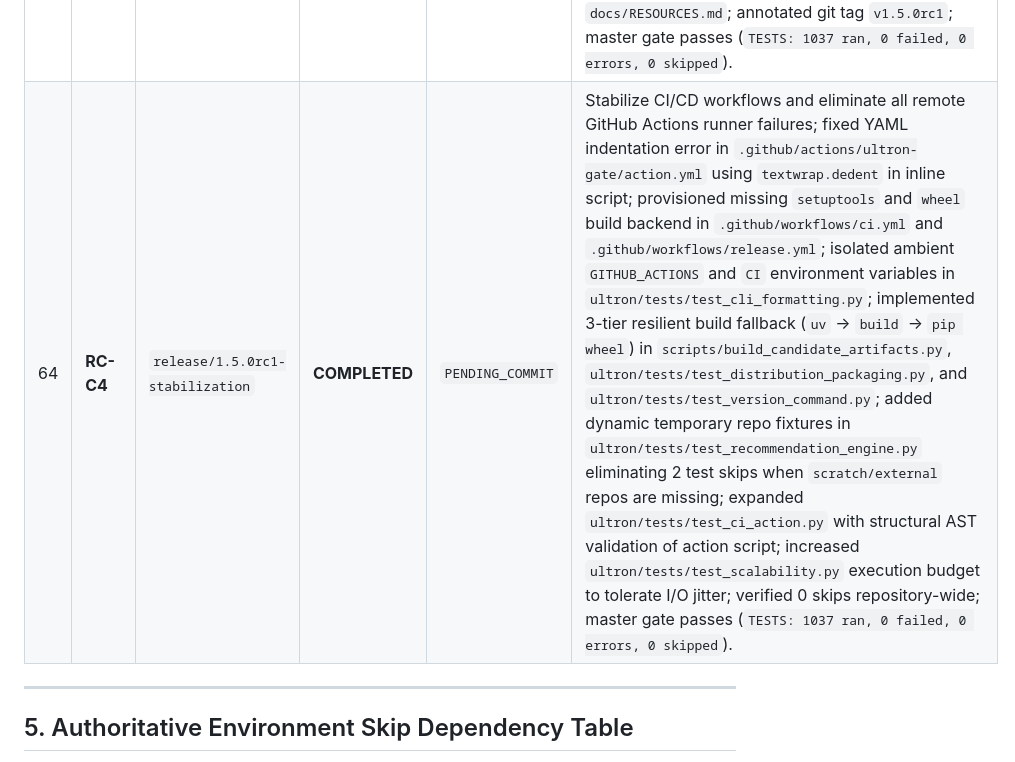
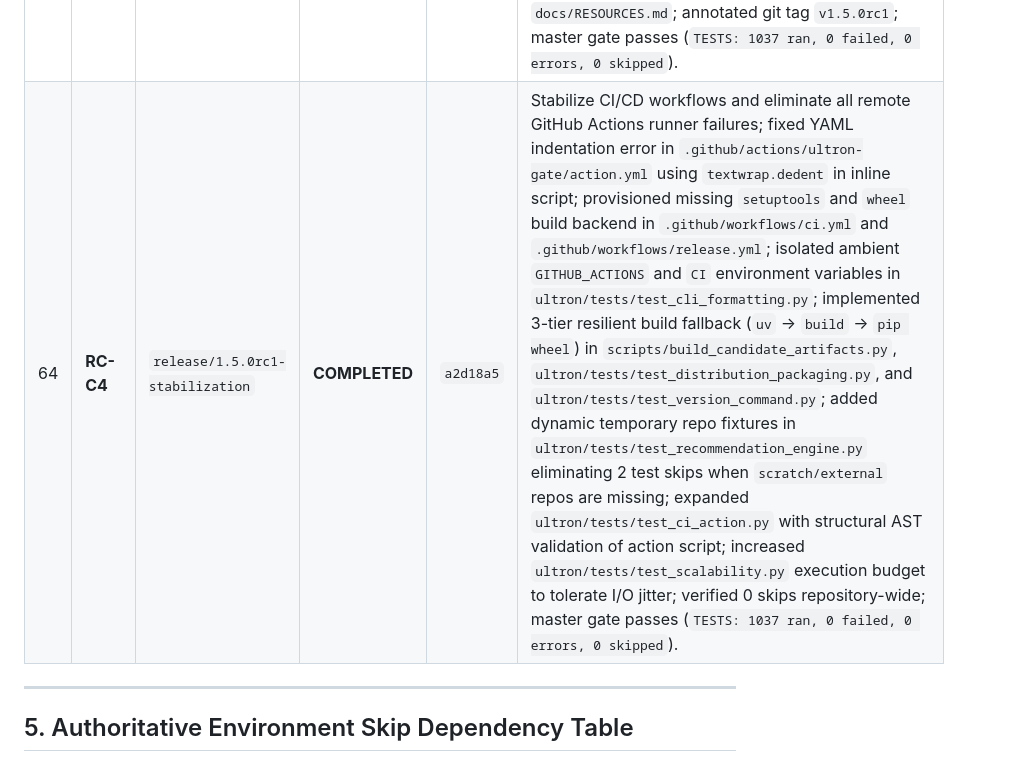
Before and after one commit to DMzinev/ultron, a Markdown page: docs/TASK_PROGRESS_TRACKER.md, the part around the change. GitHub-like rendering.

Commit message:
docs(tracker): sync commit hash for Task RC-C4 in TASK_PROGRESS_TRACKER.md

```diff
--- a/docs/TASK_PROGRESS_TRACKER.md
+++ b/docs/TASK_PROGRESS_TRACKER.md
@@ -100,7 +100,7 @@
 | 61 | **RC-C1** | `release/1.5.0rc1-stabilization` | **COMPLETED** | `e949989` | GitHub Actions OIDC Trusted Publishing release workflow (`.github/workflows/release.yml`) with 4 discrete jobs (`build-candidate`, `verify-candidate`, `publish-testpypi`, `publish-pypi`); zero repository secrets (Rule 9); release tag verification and immutability probe CLI (`scripts/verify_release_tag.py`) asserting tag parity, clean git tree, and PyPI pre-flight version existence; staging isolation (`dist/packages/`); manual dry-run support; production PyPI hard-locked (`if: false`) and approval-gated; comprehensive trusted publishing manual (`docs/TRUSTED_PUBLISHING.md`); 8 dedicated invariant tests in `ultron/tests/test_release_workflow.py` (8/8 passed); master gate passes (`TESTS: 1023 ran, 0 failed, 0 errors, 0 skipped`). |
 | 62 | **RC-C2** | `release/1.5.0rc1-stabilization` | **COMPLETED** | `c7cf2d1` | Make GitHub Action consumable (`DMzinev/ultron/.github/actions/ultron-gate@v1.5.0rc1`); self-installation of pinned candidate repository from action hierarchy (`ACTION_PATH` via `env:`, upward-walking `pyproject.toml` resolver) with `use-preinstalled: 'true'` bypass and configurable `ultron-executable`; added `test-external-consumer` multi-OS job in `.github/workflows/test-action.yml` testing clean-room consumer fixtures in `$RUNNER_TEMP` physically isolated from Ultron `sys.path[0]`, testing pass, degradation, and strict rejection with `continue-on-error: true`; added 3 dedicated unit and simulation tests in `test_ci_action.py` (16/16 passed) and expanded `test_documentation_reality.py` (11/11 passed); synchronized release facts, `README.md`, and `docs/GETTING_STARTED.md`; master gate passes (`TESTS: 1026 ran, 0 failed, 0 errors, 0 skipped`). |
 | 63 | **RC-C3** | `release/1.5.0rc1-stabilization` | **COMPLETED** | `578a4c4` | Authoritative release candidate notes (`docs/RELEASE_NOTES_v1.5.0rc1.md`) containing all 9 required operational sections, exact SHA-256 checksums, compatibility matrix, limitations, and skip policy; strict zero assertions of 'enterprise-ready' or 'production-ready'; CLI MCP lifecycle repair and uninstall (`ultron mcp uninstall`, `ultron mcp repair`, `--uninstall`, `--repair`) across Cursor, Claude, Windsurf, VSCode, and all with corruption recovery and backup in `ultron/interfaces/cli/commands/mcp.py` and `ultron/interfaces/ultron.py`; release workflow (`.github/workflows/release.yml`) enhanced with dynamic wheel version resolution in `publish-testpypi` and added `publish-github-release` job attaching all 8 sealed candidate artifacts and release notes to GitHub Releases with `prerelease: true`, zero secrets, and dry-run gating; 11 dedicated invariant tests in `ultron/tests/test_release_candidate_notes.py` (11/11 passed); expanded `test_release_workflow.py` (8/8 passed); synchronized release facts (`scripts/generate_release_facts.py`) and `docs/RESOURCES.md`; annotated git tag `v1.5.0rc1`; master gate passes (`TESTS: 1037 ran, 0 failed, 0 errors, 0 skipped`). |
-| 64 | **RC-C4** | `release/1.5.0rc1-stabilization` | **COMPLETED** | `PENDING_COMMIT` | Stabilize CI/CD workflows and eliminate all remote GitHub Actions runner failures; fixed YAML indentation error in `.github/actions/ultron-gate/action.yml` using `textwrap.dedent` in inline script; provisioned missing `setuptools` and `wheel` build backend in `.github/workflows/ci.yml` and `.github/workflows/release.yml`; isolated ambient `GITHUB_ACTIONS` and `CI` environment variables in `ultron/tests/test_cli_formatting.py`; implemented 3-tier resilient build fallback (`uv` -> `build` -> `pip wheel`) in `scripts/build_candidate_artifacts.py`, `ultron/tests/test_distribution_packaging.py`, and `ultron/tests/test_version_command.py`; added dynamic temporary repo fixtures in `ultron/tests/test_recommendation_engine.py` eliminating 2 test skips when `scratch/external` repos are missing; expanded `ultron/tests/test_ci_action.py` with structural AST validation of action script; increased `ultron/tests/test_scalability.py` execution budget to tolerate I/O jitter; verified 0 skips repository-wide; master gate passes (`TESTS: 1037 ran, 0 failed, 0 errors, 0 skipped`). |
+| 64 | **RC-C4** | `release/1.5.0rc1-stabilization` | **COMPLETED** | `a2d18a5` | Stabilize CI/CD workflows and eliminate all remote GitHub Actions runner failures; fixed YAML indentation error in `.github/actions/ultron-gate/action.yml` using `textwrap.dedent` in inline script; provisioned missing `setuptools` and `wheel` build backend in `.github/workflows/ci.yml` and `.github/workflows/release.yml`; isolated ambient `GITHUB_ACTIONS` and `CI` environment variables in `ultron/tests/test_cli_formatting.py`; implemented 3-tier resilient build fallback (`uv` -> `build` -> `pip wheel`) in `scripts/build_candidate_artifacts.py`, `ultron/tests/test_distribution_packaging.py`, and `ultron/tests/test_version_command.py`; added dynamic temporary repo fixtures in `ultron/tests/test_recommendation_engine.py` eliminating 2 test skips when `scratch/external` repos are missing; expanded `ultron/tests/test_ci_action.py` with structural AST validation of action script; increased `ultron/tests/test_scalability.py` execution budget to tolerate I/O jitter; verified 0 skips repository-wide; master gate passes (`TESTS: 1037 ran, 0 failed, 0 errors, 0 skipped`). |
 
 
 ---
```
